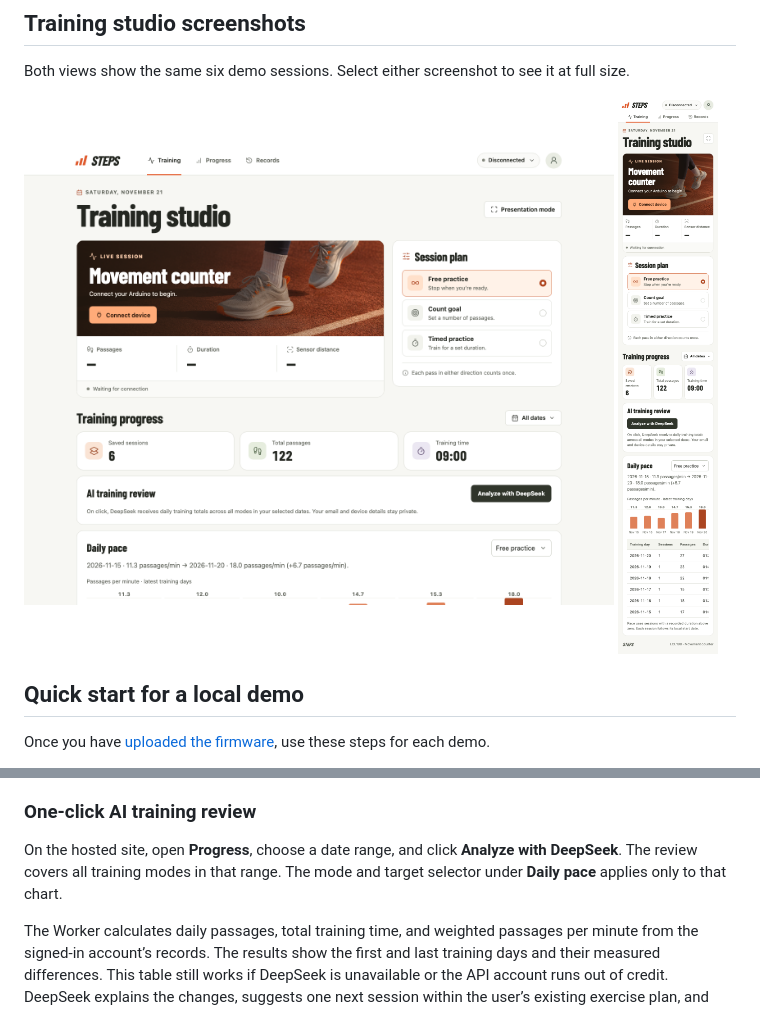
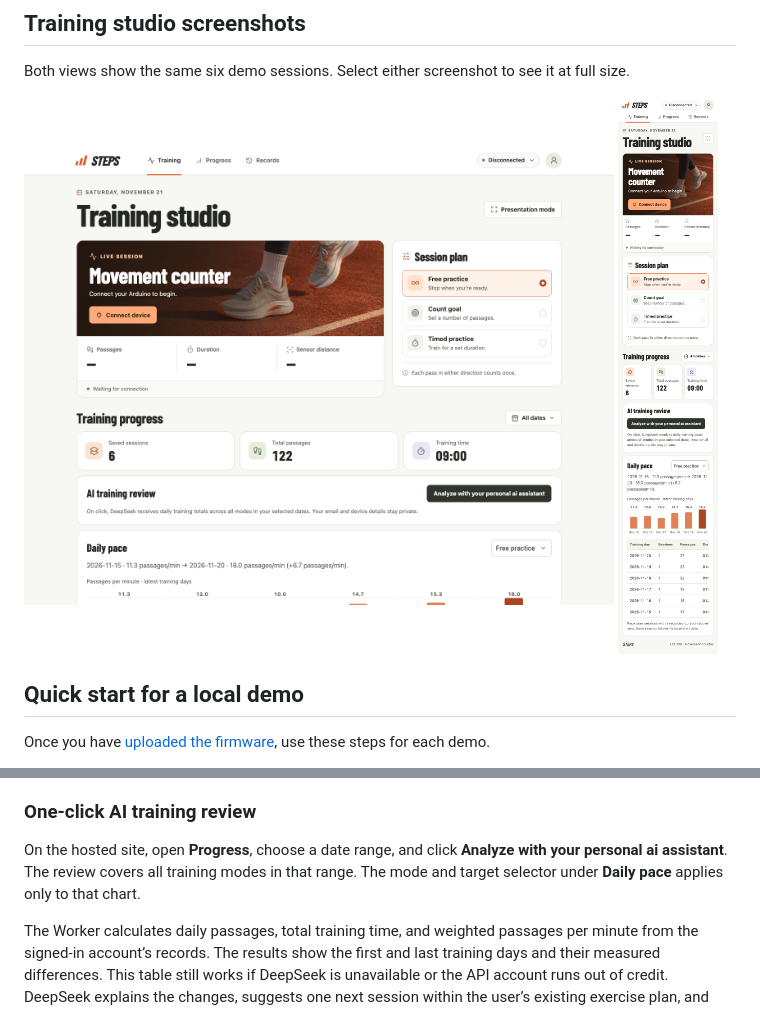
Before and after one commit to Ltcc0/ece198-motion-counter, a Markdown page: README.md, 2 parts joined by grey strips. Rendered like a GitHub page; pictures changed too: docs/screenshots/training-studio-desktop.png, docs/screenshots/training-studio-mobile.png.

Commit message:
Rename the personal AI analysis button in Progress

```diff
--- a/README.md
+++ b/README.md
@@ -50,7 +50,7 @@ For example, if you complete one 60-second timed session on each of two days and
 
 ### One-click AI training review
 
-On the hosted site, open **Progress**, choose a date range, and click **Analyze with DeepSeek**. The review covers all training modes in that range. The mode and target selector under **Daily pace** applies only to that chart.
+On the hosted site, open **Progress**, choose a date range, and click **Analyze with your personal ai assistant**. The review covers all training modes in that range. The mode and target selector under **Daily pace** applies only to that chart.
 
 The Worker calculates daily passages, total training time, and weighted passages per minute from the signed-in account’s records. The results show the first and last training days and their measured differences. This table still works if DeepSeek is unavailable or the API account runs out of credit. DeepSeek explains the changes, suggests one next session within the user’s existing exercise plan, and offers a practical tip for making the next comparison useful. A single training day establishes a baseline. If a day has no recorded duration, its pace and any change that depends on it appear as a dash.
 
```
Also changed, not shown: 1 other file.
